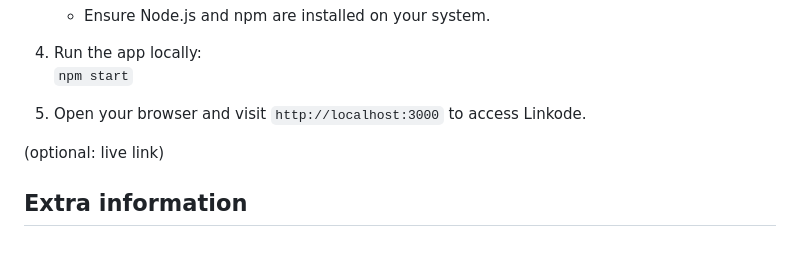
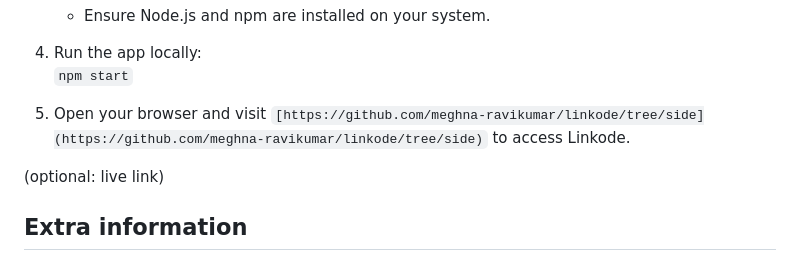
Before and after one commit to meghna-ravikumar/linkode, a Markdown page: README.md, the part around the change printed below. Rendered like a GitHub page.

```diff
--- a/README.md
+++ b/README.md
@@ -38,7 +38,7 @@ To get Linkode up and running, follow these steps:
 4. Run the app locally:
    `npm start`
 
-5. Open your browser and visit `http://localhost:3000` to access Linkode.
+5. Open your browser and visit `[https://github.com/meghna-ravikumar/linkode/tree/side](https://github.com/meghna-ravikumar/linkode/tree/side)` to access Linkode.
 
 (optional: live link)
 
```
Also changed, not shown: other parts of README.md (+1 -1 lines).
